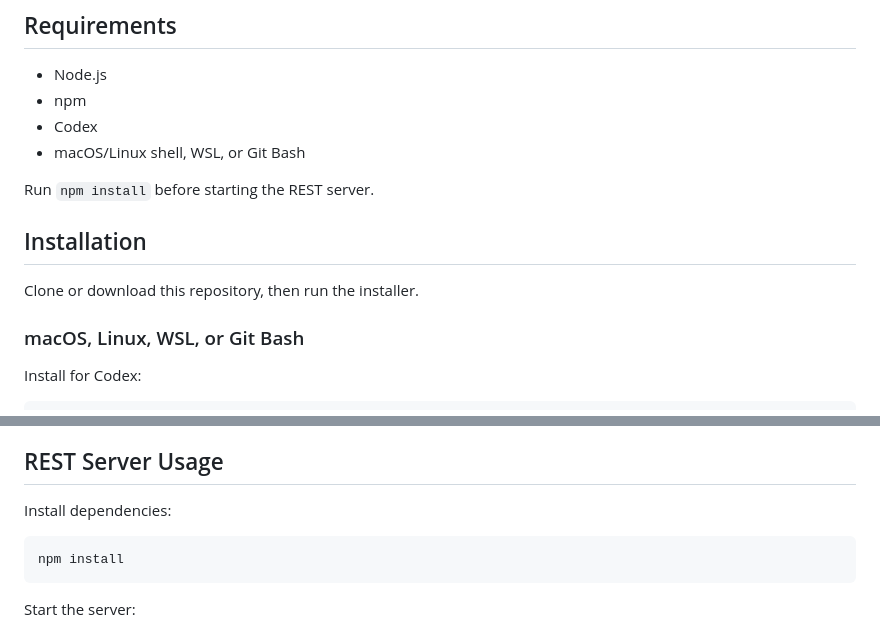
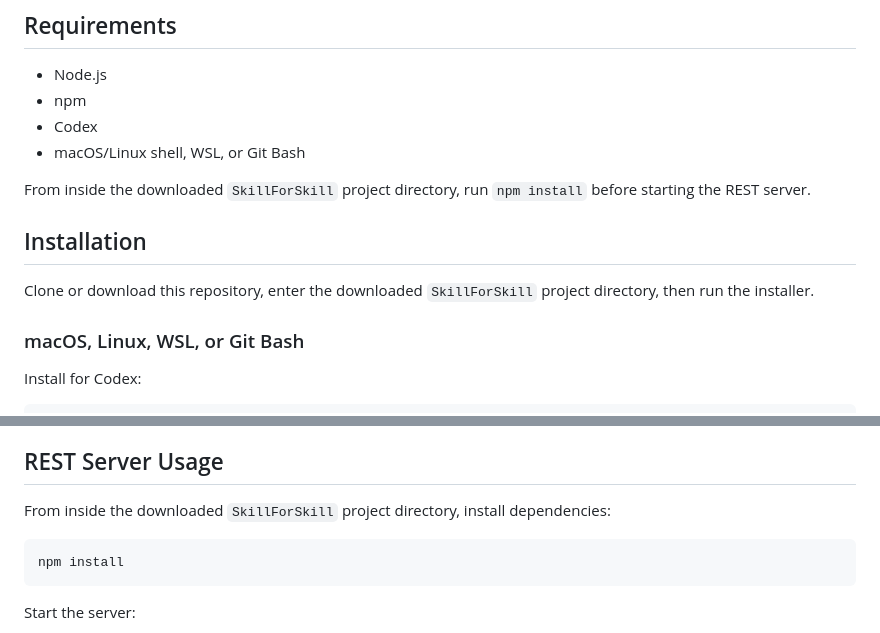
Before and after one commit to Ann0831/SkillForSkill, a Markdown page: README.md, 2 parts joined by grey strips. Rendered like a GitHub page.

````diff
--- a/README.md
+++ b/README.md
@@ -21,11 +21,11 @@ Feedback and suggestions are welcome. Feel free to open an issue or contact me a
 - Codex
 - macOS/Linux shell, WSL, or Git Bash
 
-Run `npm install` before starting the REST server.
+From inside the downloaded `SkillForSkill` project directory, run `npm install` before starting the REST server.
 
 ## Installation
 
-Clone or download this repository, then run the installer.
+Clone or download this repository, enter the downloaded `SkillForSkill` project directory, then run the installer.
 
 ### macOS, Linux, WSL, or Git Bash
 
@@ -117,7 +117,7 @@ A work category becomes a skill candidate when its task count is greater than th
 
 ## REST Server Usage
 
-Install dependencies:
+From inside the downloaded `SkillForSkill` project directory, install dependencies:
 
 ```bash
 npm install
````
